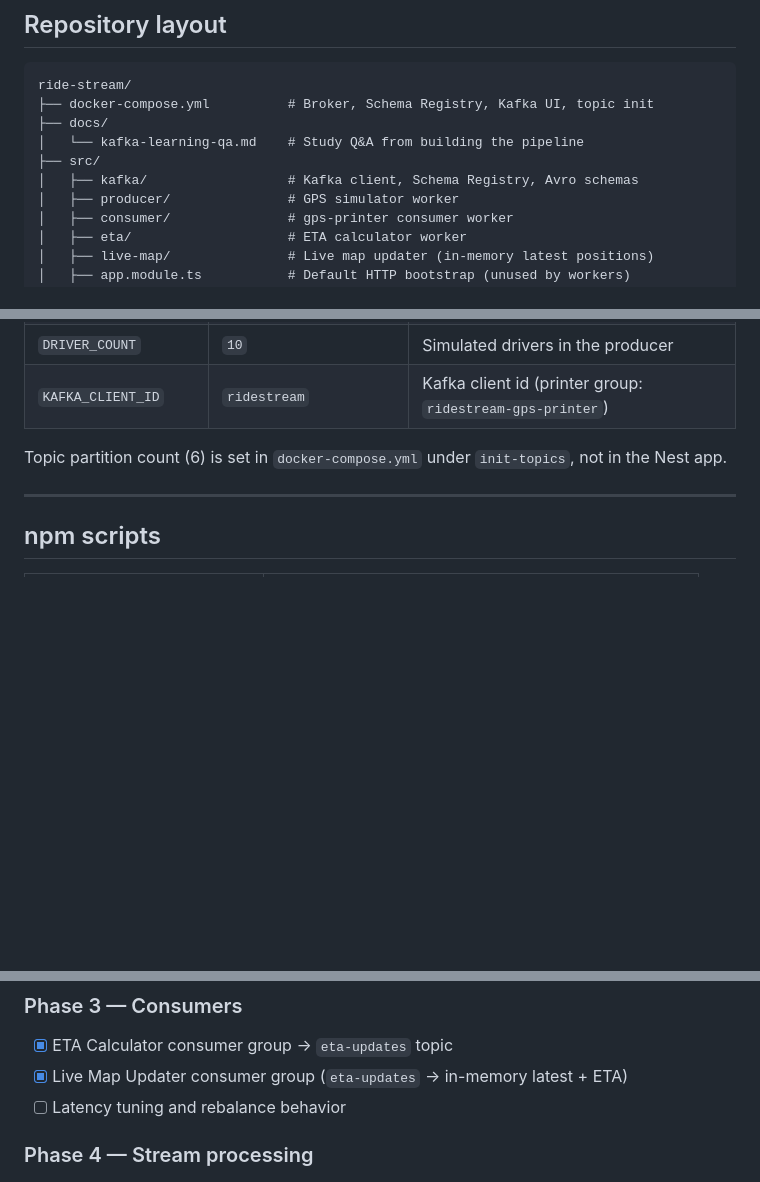
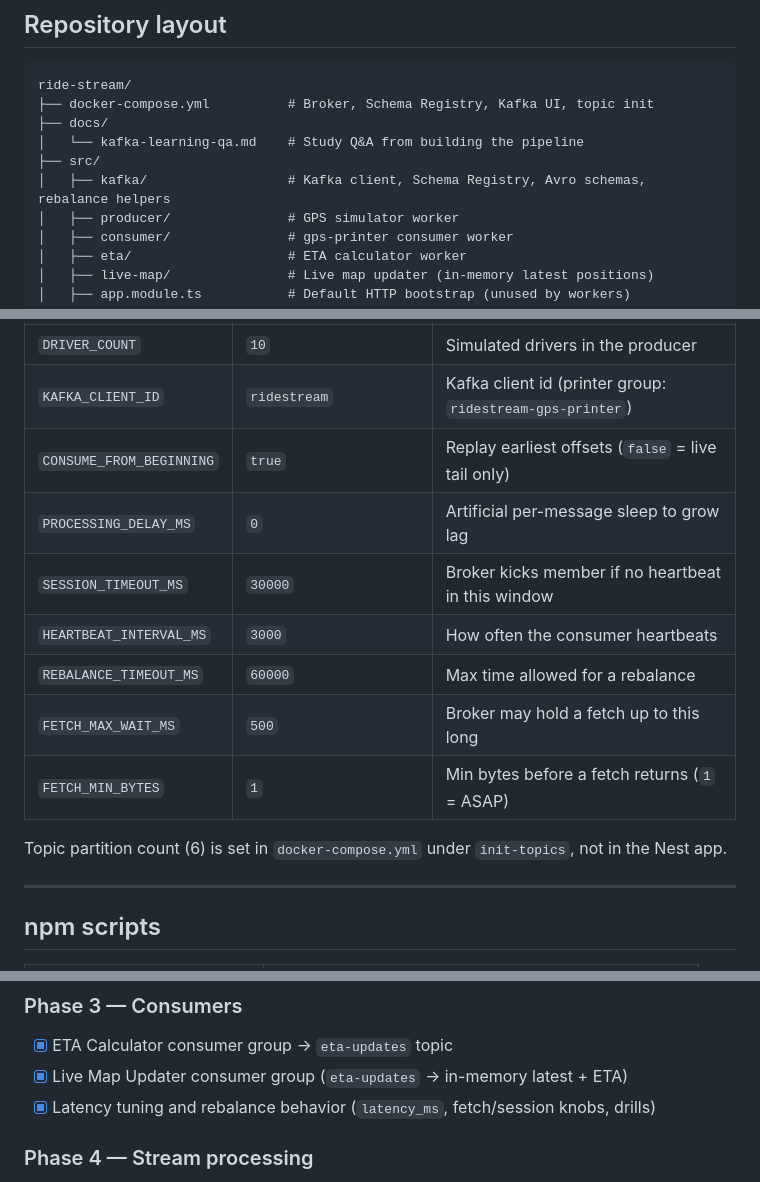
Before and after one commit to iikareem/ride-stream, a Markdown page: README.md, 3 parts joined by grey strips. Drawn GitHub-style; blank space fills up the shorter version.

```diff
--- a/README.md
+++ b/README.md
@@ -104,7 +104,7 @@ ride-stream/
 ├── docs/
 │   └── kafka-learning-qa.md    # Study Q&A from building the pipeline
 ├── src/
-│   ├── kafka/                  # Kafka client, Schema Registry, Avro schemas
+│   ├── kafka/                  # Kafka client, Schema Registry, Avro schemas, rebalance helpers
 │   ├── producer/               # GPS simulator worker
 │   ├── consumer/               # gps-printer consumer worker
 │   ├── eta/                    # ETA calculator worker
@@ -179,6 +179,13 @@ Copy `.env.example` to `.env`:
 | `SCHEMA_REGISTRY_URL` | `http://localhost:8081` | Confluent Schema Registry |
 | `DRIVER_COUNT` | `10` | Simulated drivers in the producer |
 | `KAFKA_CLIENT_ID` | `ridestream` | Kafka client id (printer group: `ridestream-gps-printer`) |
+| `CONSUME_FROM_BEGINNING` | `true` | Replay earliest offsets (`false` = live tail only) |
+| `PROCESSING_DELAY_MS` | `0` | Artificial per-message sleep to grow lag |
+| `SESSION_TIMEOUT_MS` | `30000` | Broker kicks member if no heartbeat in this window |
+| `HEARTBEAT_INTERVAL_MS` | `3000` | How often the consumer heartbeats |
+| `REBALANCE_TIMEOUT_MS` | `60000` | Max time allowed for a rebalance |
+| `FETCH_MAX_WAIT_MS` | `500` | Broker may hold a fetch up to this long |
+| `FETCH_MIN_BYTES` | `1` | Min bytes before a fetch returns (`1` = ASAP) |
 
 Topic partition count (6) is set in `docker-compose.yml` under `init-topics`, not in the Nest app.
 
@@ -295,7 +334,7 @@ Or open Kafka UI → Schema Registry → `gps-events-value`.
 
 - [x] ETA Calculator consumer group → `eta-updates` topic
 - [x] Live Map Updater consumer group (`eta-updates` → in-memory latest + ETA)
-- [ ] Latency tuning and rebalance behavior
+- [x] Latency tuning and rebalance behavior (`latency_ms`, fetch/session knobs, drills)
 
 ### Phase 4 — Stream processing
 
```
Also changed, not shown: other parts of README.md (+44 -12 lines), docs/kafka-learning-qa.md (+44 -1 lines).
